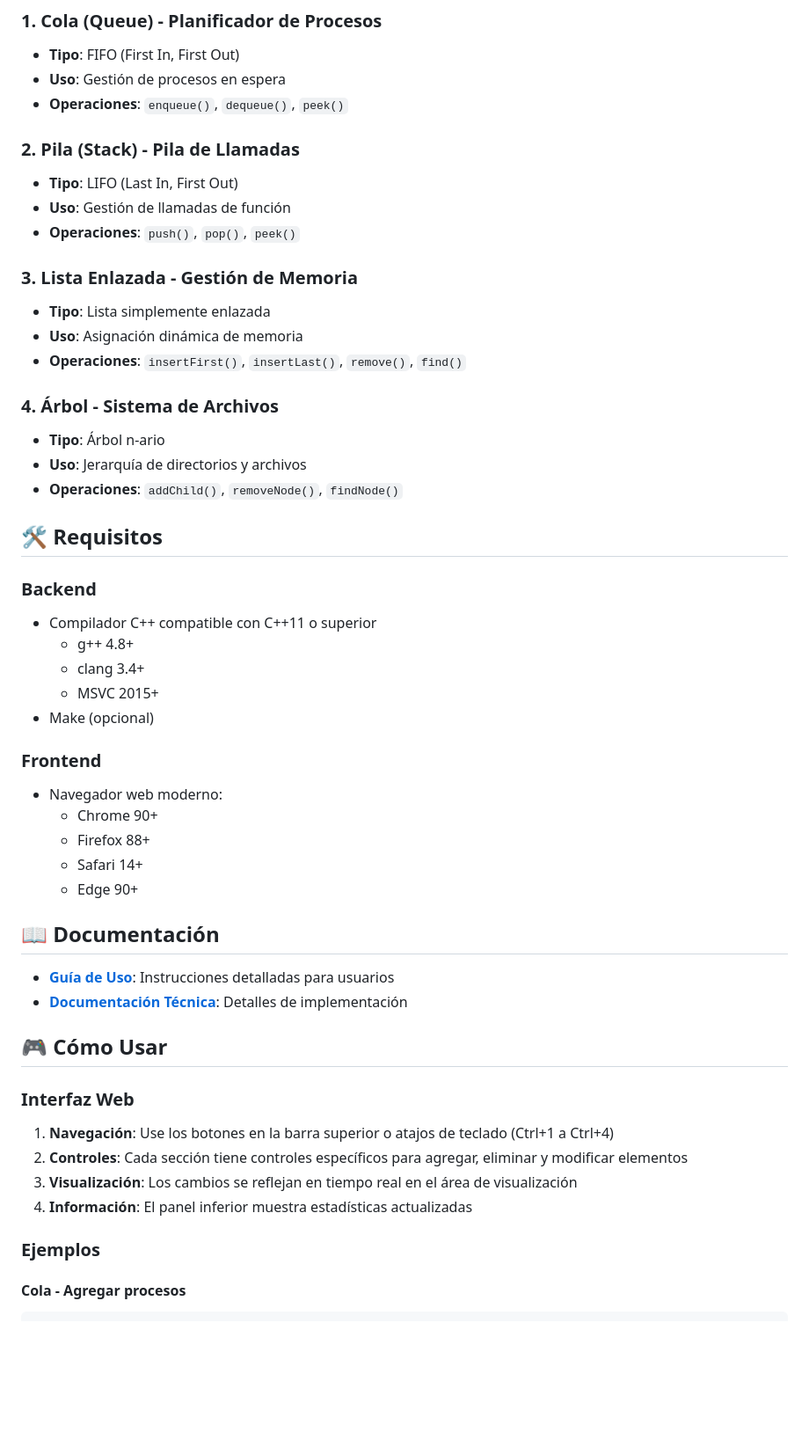
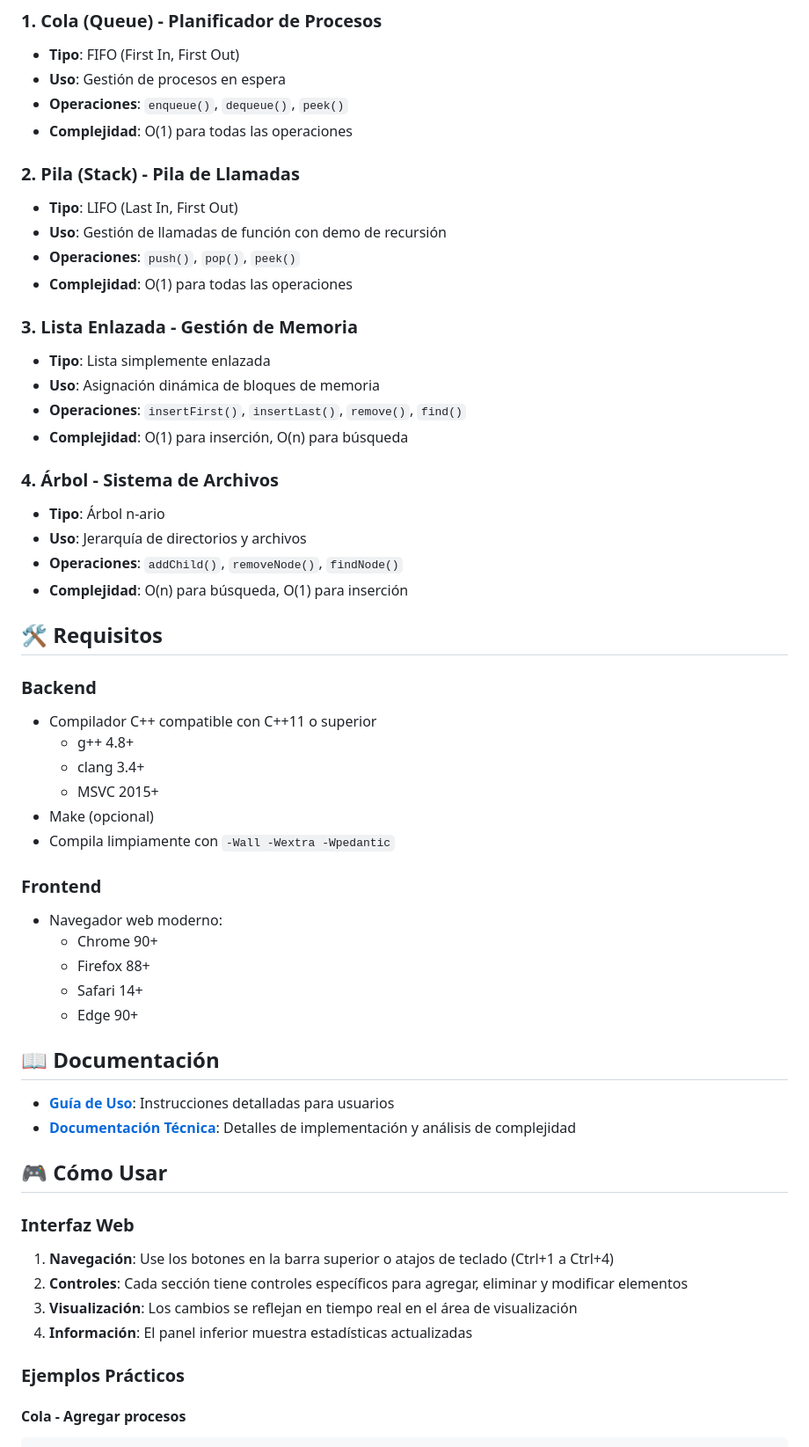
Before and after one commit to Julianmt14/Proyecto-Estructuras, a Markdown page: README.md, the part around one of its changes. Shown at 88% size. Rendered like a GitHub page; blank space fills up the shorter version.

````diff
--- a/README.md
+++ b/README.md
@@ -81,21 +82,25 @@ Proyecto-Estructuras/
 - **Tipo**: FIFO (First In, First Out)
 - **Uso**: Gestión de procesos en espera
 - **Operaciones**: `enqueue()`, `dequeue()`, `peek()`
+- **Complejidad**: O(1) para todas las operaciones
 
 ### 2. Pila (Stack) - Pila de Llamadas
 - **Tipo**: LIFO (Last In, First Out)
-- **Uso**: Gestión de llamadas de función
+- **Uso**: Gestión de llamadas de función con demo de recursión
 - **Operaciones**: `push()`, `pop()`, `peek()`
+- **Complejidad**: O(1) para todas las operaciones
 
 ### 3. Lista Enlazada - Gestión de Memoria
 - **Tipo**: Lista simplemente enlazada
-- **Uso**: Asignación dinámica de memoria
+- **Uso**: Asignación dinámica de bloques de memoria
 - **Operaciones**: `insertFirst()`, `insertLast()`, `remove()`, `find()`
+- **Complejidad**: O(1) para inserción, O(n) para búsqueda
 
 ### 4. Árbol - Sistema de Archivos
 - **Tipo**: Árbol n-ario
 - **Uso**: Jerarquía de directorios y archivos
 - **Operaciones**: `addChild()`, `removeNode()`, `findNode()`
+- **Complejidad**: O(n) para búsqueda, O(1) para inserción
 
 ## 🛠️ Requisitos
 
@@ -105,6 +110,7 @@ Proyecto-Estructuras/
   - clang 3.4+
   - MSVC 2015+
 - Make (opcional)
+- Compila limpiamente con `-Wall -Wextra -Wpedantic`
 
 ### Frontend
 - Navegador web moderno:
@@ -116,7 +122,7 @@ Proyecto-Estructuras/
 ## 📖 Documentación
 
 - **[Guía de Uso](docs/GUIA_DE_USO.md)**: Instrucciones detalladas para usuarios
-- **[Documentación Técnica](docs/DOCUMENTACION_TECNICA.md)**: Detalles de implementación
+- **[Documentación Técnica](docs/DOCUMENTACION_TECNICA.md)**: Detalles de implementación y análisis de complejidad
 
 ## 🎮 Cómo Usar
 
@@ -127,7 +133,7 @@ Proyecto-Estructuras/
 3. **Visualización**: Los cambios se reflejan en tiempo real en el área de visualización
 4. **Información**: El panel inferior muestra estadísticas actualizadas
 
-### Ejemplos
+### Ejemplos Prácticos
 
 #### Cola - Agregar procesos
 ```
````
Also changed, not shown: other parts of README.md (+50 -34 lines).
